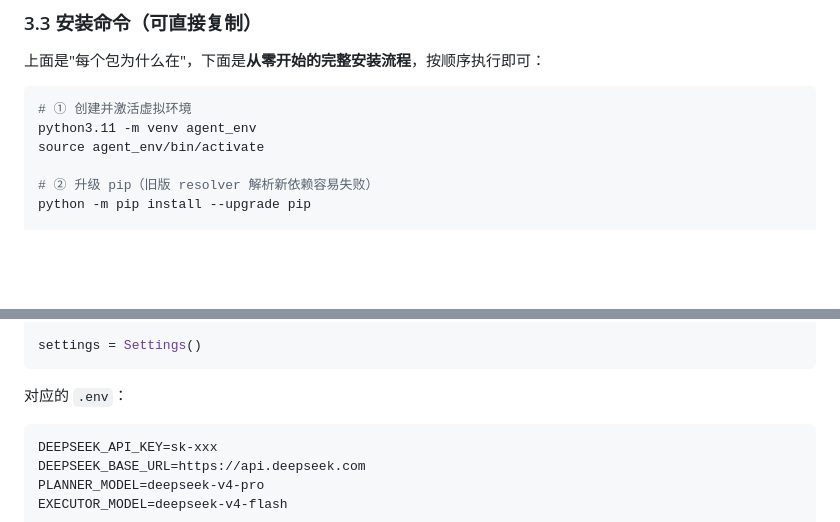
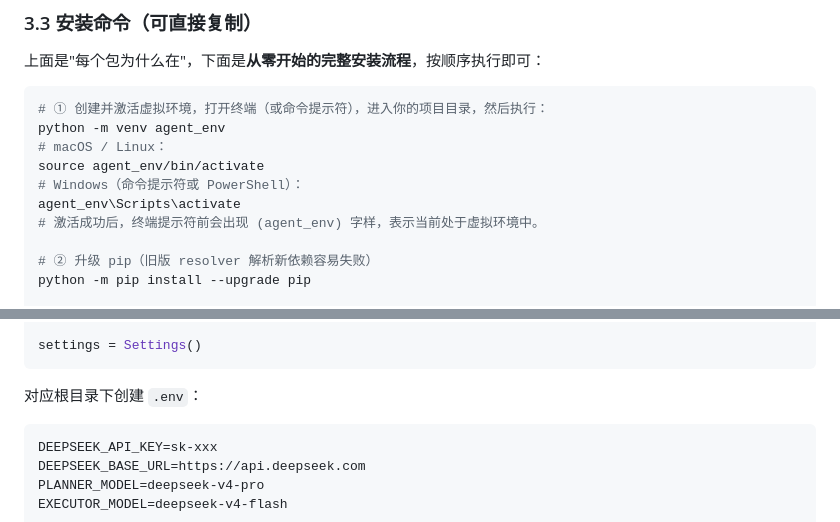
Before and after one commit to Maindarker/smart-coder, a Markdown page: README.md, 2 parts joined by grey strips. GitHub-like rendering; blank space fills up the shorter version.

Commit message:
feat: readme

````diff
--- a/README.md
+++ b/README.md
@@ -123,9 +123,13 @@ LangGraph 把 Agent 建模成一张**有向状态图（StateGraph）**：节点
 上面是"每个包为什么在"，下面是**从零开始的完整安装流程**，按顺序执行即可：
 
 ```bash
-# ① 创建并激活虚拟环境
-python3.11 -m venv agent_env
+# ① 创建并激活虚拟环境，打开终端（或命令提示符），进入你的项目目录，然后执行：
+python -m venv agent_env
+# macOS / Linux：
 source agent_env/bin/activate
+# Windows（命令提示符或 PowerShell）：
+agent_env\Scripts\activate
+# 激活成功后，终端提示符前会出现 (agent_env) 字样，表示当前处于虚拟环境中。
 
 # ② 升级 pip（旧版 resolver 解析新依赖容易失败）
 python -m pip install --upgrade pip
@@ -298,7 +302,7 @@ class Settings(BaseSettings):
 settings = Settings()
 ```
 
-对应的 `.env`：
+对应根目录下创建 `.env`：
 
 ```ini
 DEEPSEEK_API_KEY=sk-xxx
````
